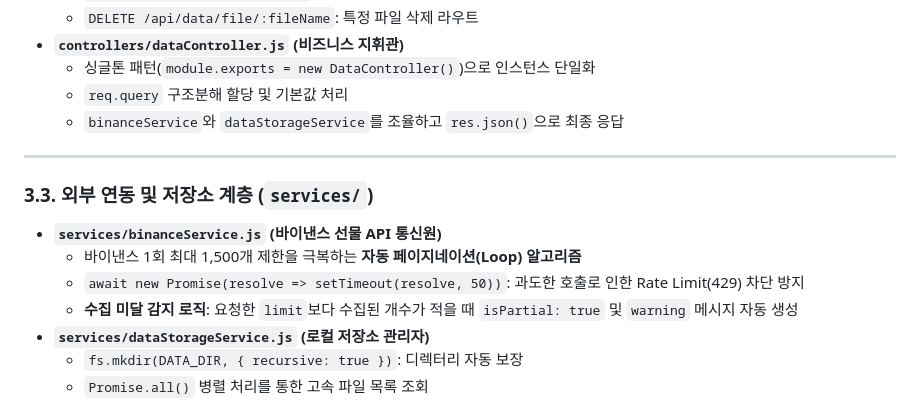
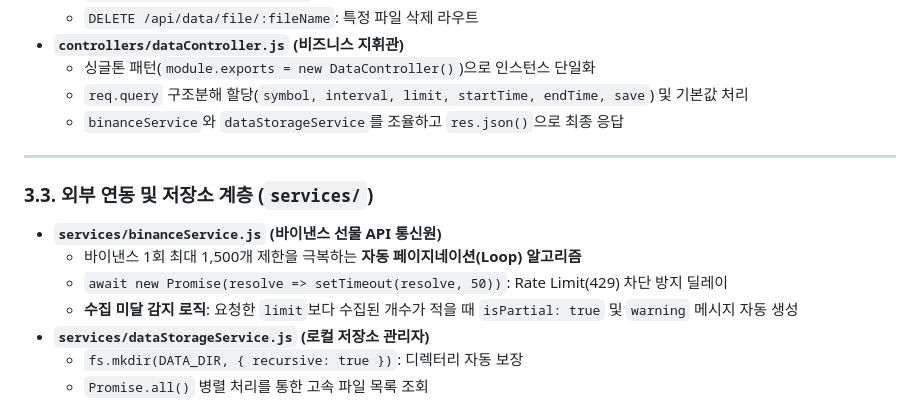
Before and after one commit to isltod/crypto-asset-back-tester-drl, a Markdown page: walk-through/server-architecture.md, the part around one of its changes. GitHub-like rendering.

```diff
--- a/walk-through/server-architecture.md
+++ b/walk-through/server-architecture.md
@@ -113,7 +134,7 @@ sequenceDiagram
   * `DELETE /api/data/file/:fileName`: 특정 파일 삭제 라우트
 * **`controllers/dataController.js` (비즈니스 지휘관)**
   * 싱글톤 패턴(`module.exports = new DataController()`)으로 인스턴스 단일화
-  * `req.query` 구조분해 할당 및 기본값 처리
+  * `req.query` 구조분해 할당(`symbol, interval, limit, startTime, endTime, save`) 및 기본값 처리
   * `binanceService`와 `dataStorageService`를 조율하고 `res.json()`으로 최종 응답
 
 ---
@@ -122,7 +143,7 @@ sequenceDiagram
 
 * **`services/binanceService.js` (바이낸스 선물 API 통신원)**
   * 바이낸스 1회 최대 1,500개 제한을 극복하는 **자동 페이지네이션(Loop) 알고리즘**
-  * `await new Promise(resolve => setTimeout(resolve, 50))`: 과도한 호출로 인한 Rate Limit(429) 차단 방지
+  * `await new Promise(resolve => setTimeout(resolve, 50))`: Rate Limit(429) 차단 방지 딜레이
   * **수집 미달 감지 로직**: 요청한 `limit`보다 수집된 개수가 적을 때 `isPartial: true` 및 `warning` 메시지 자동 생성
 * **`services/dataStorageService.js` (로컬 저장소 관리자)**
   * `fs.mkdir(DATA_DIR, { recursive: true })`: 디렉터리 자동 보장
```
Also changed, not shown: other parts of walk-through/server-architecture.md (+56 -35 lines).
